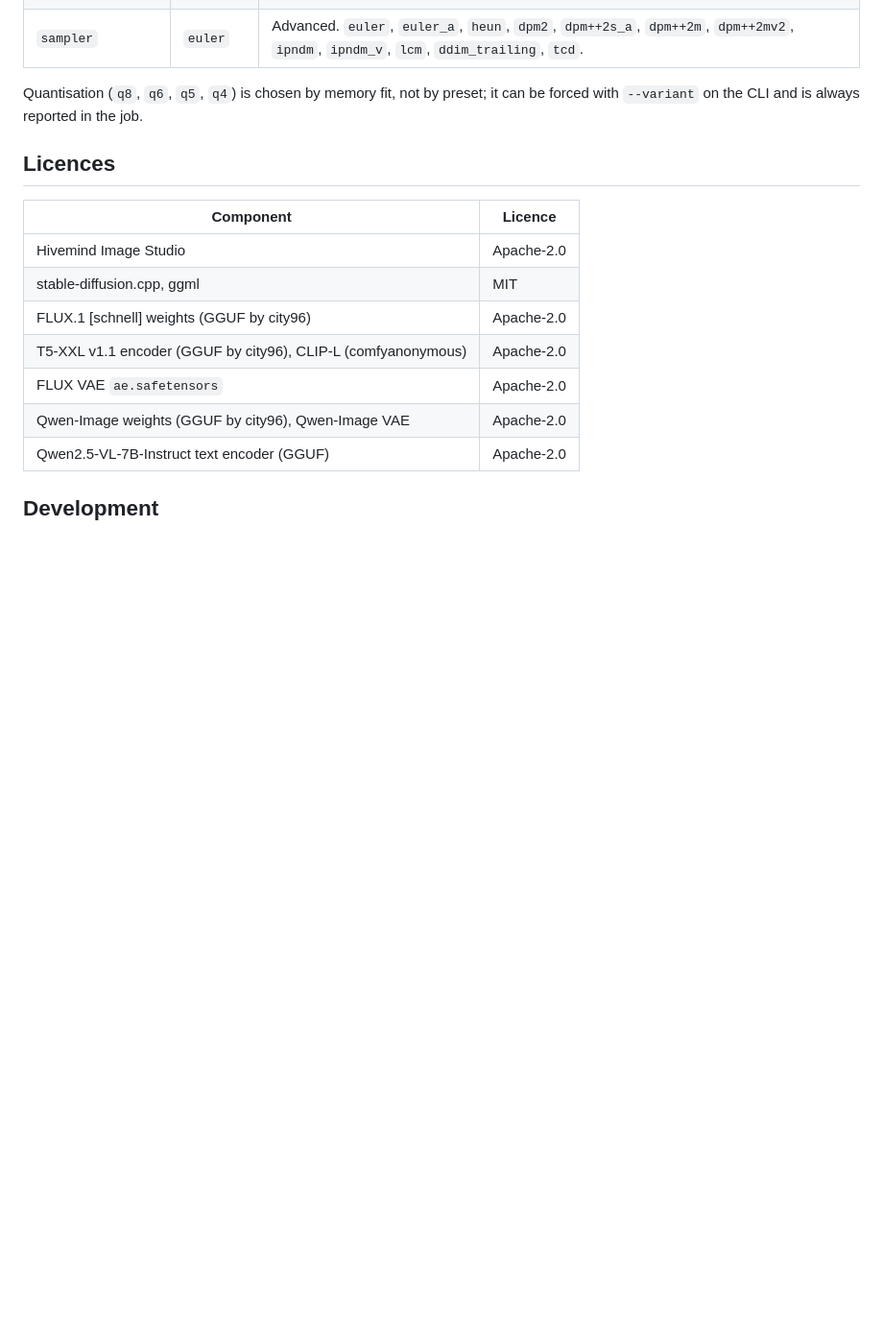
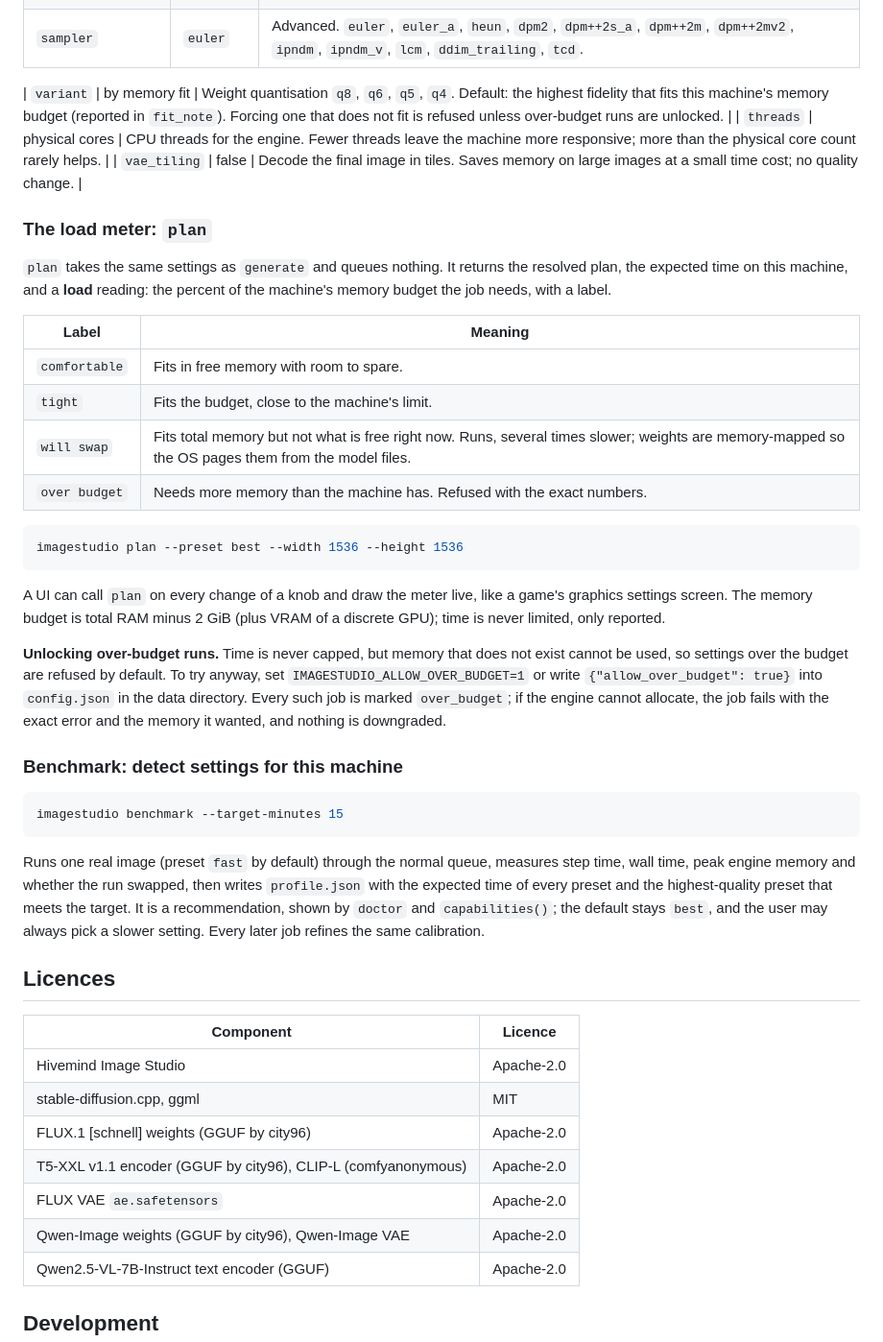
Before and after one commit to gethivemind/hivemind-imagestudio, a Markdown page: README.md, the part around the change. Shown at 96% size. Rendered like a GitHub page; blank space fills up the shorter version.

Commit message:
README: load meter, over-budget unlock, benchmark, remaining knobs
Co-Authored-By: Claude Fable 5.1 <noreply@anthropic.com>

````diff
--- a/README.md
+++ b/README.md
@@ -168,8 +168,48 @@ CLI (`imagestudio generate --help`) and will be mirrored in Hivemind's duty form
 | `cfg_scale` | from preset | Advanced. Guidance strength, 0 to 20. 1.0 for FLUX schnell, 2.5 for Qwen-Image. Above 1 the model runs twice per step. |
 | `sampler` | `euler` | Advanced. `euler`, `euler_a`, `heun`, `dpm2`, `dpm++2s_a`, `dpm++2m`, `dpm++2mv2`, `ipndm`, `ipndm_v`, `lcm`, `ddim_trailing`, `tcd`. |
 
-Quantisation (`q8`, `q6`, `q5`, `q4`) is chosen by memory fit, not by preset; it can be
-forced with `--variant` on the CLI and is always reported in the job.
+| `variant` | by memory fit | Weight quantisation `q8`, `q6`, `q5`, `q4`. Default: the highest fidelity that fits this machine's memory budget (reported in `fit_note`). Forcing one that does not fit is refused unless over-budget runs are unlocked. |
+| `threads` | physical cores | CPU threads for the engine. Fewer threads leave the machine more responsive; more than the physical core count rarely helps. |
+| `vae_tiling` | false | Decode the final image in tiles. Saves memory on large images at a small time cost; no quality change. |
+
+### The load meter: `plan`
+
+`plan` takes the same settings as `generate` and queues nothing. It returns the resolved
+plan, the expected time on this machine, and a **load** reading: the percent of the
+machine's memory budget the job needs, with a label.
+
+| Label | Meaning |
+| --- | --- |
+| `comfortable` | Fits in free memory with room to spare. |
+| `tight` | Fits the budget, close to the machine's limit. |
+| `will swap` | Fits total memory but not what is free right now. Runs, several times slower; weights are memory-mapped so the OS pages them from the model files. |
+| `over budget` | Needs more memory than the machine has. Refused with the exact numbers. |
+
+```bash
+imagestudio plan --preset best --width 1536 --height 1536
+```
+
+A UI can call `plan` on every change of a knob and draw the meter live, like a game's
+graphics settings screen. The memory budget is total RAM minus 2 GiB (plus VRAM of a
+discrete GPU); time is never limited, only reported.
+
+**Unlocking over-budget runs.** Time is never capped, but memory that does not exist cannot
+be used, so settings over the budget are refused by default. To try anyway, set
+`IMAGESTUDIO_ALLOW_OVER_BUDGET=1` or write `{"allow_over_budget": true}` into `config.json`
+in the data directory. Every such job is marked `over_budget`; if the engine cannot allocate,
+the job fails with the exact error and the memory it wanted, and nothing is downgraded.
+
+### Benchmark: detect settings for this machine
+
+```bash
+imagestudio benchmark --target-minutes 15
+```
+
+Runs one real image (preset `fast` by default) through the normal queue, measures step time,
+wall time, peak engine memory and whether the run swapped, then writes `profile.json` with
+the expected time of every preset and the highest-quality preset that meets the target. It
+is a recommendation, shown by `doctor` and `capabilities()`; the default stays `best`, and the
+user may always pick a slower setting. Every later job refines the same calibration.
 
 ## Licences
 
````
